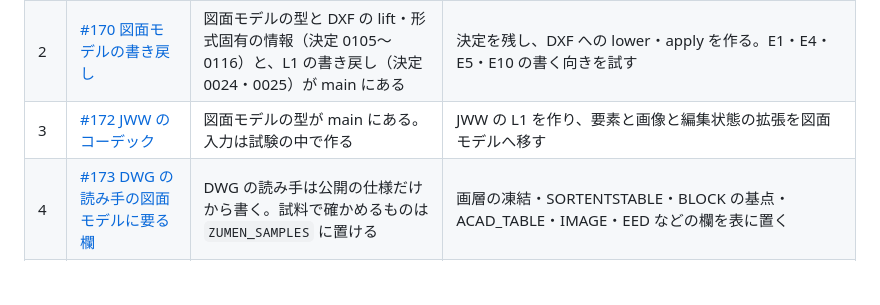
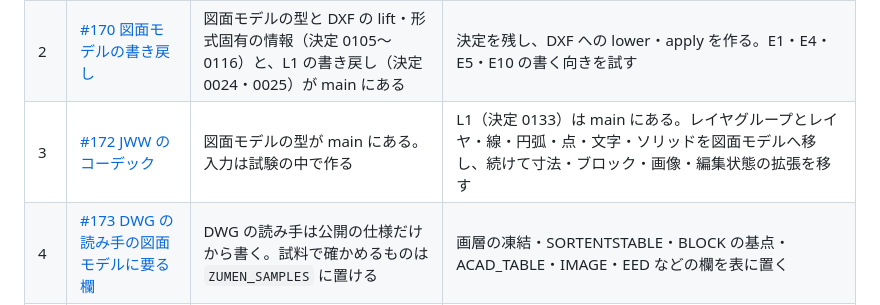
Before and after one commit to zumen-jp/zumen, a Markdown page: docs/work.md, the part around the change. Drawn GitHub-style; blank space fills up the shorter version.

Commit message:
docs(work): #172 の次の一手を、図面モデルへの変換にする
Co-Authored-By: Claude Opus 5.5 <noreply@anthropic.com>

```diff
--- a/docs/work.md
+++ b/docs/work.md
@@ -34,7 +34,7 @@ GitHub を確認できない場合は、候補と未確認の点を報告する
 | --- | --- | --- | --- |
 | 1 | [#66 適合試験で比べる出力と入力](https://github.com/zumen-jp/zumen/issues/66) | `entities` の op（決定 0117）と DXF・DWG の組が main にある | 再配布できる実際の図面に近い入力を確かめて足す（公開サンプルを Git に入れない規則との両立に、利用者の判断が要る）。`entities` の `bbox`・`fields`・`region`（決定 0118）、E9 の図面の停止位置の比較、停止の診断の場所（決定 0119）は main にある |
 | 2 | [#170 図面モデルの書き戻し](https://github.com/zumen-jp/zumen/issues/170) | 図面モデルの型と DXF の lift・形式固有の情報（決定 0105〜0116）と、L1 の書き戻し（決定 0024・0025）が main にある | 決定を残し、DXF への lower・apply を作る。E1・E4・E5・E10 の書く向きを試す |
-| 3 | [#172 JWW のコーデック](https://github.com/zumen-jp/zumen/issues/172) | 図面モデルの型が main にある。入力は試験の中で作る | JWW の L1 を作り、要素と画像と編集状態の拡張を図面モデルへ移す |
+| 3 | [#172 JWW のコーデック](https://github.com/zumen-jp/zumen/issues/172) | 図面モデルの型が main にある。入力は試験の中で作る | L1（決定 0133）は main にある。レイヤグループとレイヤ・線・円弧・点・文字・ソリッドを図面モデルへ移し、続けて寸法・ブロック・画像・編集状態の拡張を移す |
 | 4 | [#173 DWG の読み手の図面モデルに要る欄](https://github.com/zumen-jp/zumen/issues/173) | DWG の読み手は公開の仕様だけから書く。試料で確かめるものは `ZUMEN_SAMPLES` に置ける | 画層の凍結・SORTENTSTABLE・BLOCK の基点・ACAD_TABLE・IMAGE・EED などの欄を表に置く |
 | 5 | [#174 DXF から図面モデルへ移す値の残り](https://github.com/zumen-jp/zumen/issues/174) | 試料で確かめるものは `ZUMEN_SAMPLES` に置ける | まだ移さない値を移すか、移さない理由と診断を残す。推定を試料で確かめる |
 | 6 | [#6 バイナリの受け渡し](https://github.com/zumen-jp/zumen/issues/6) | 試作は合成データで開始できる。最終判断には issue が指定する測定用データが必要 | 転送時間・ページ側の時間・メモリ・wasm の増分を測る。図面モデル全体の完成を待たずに試す |
```
